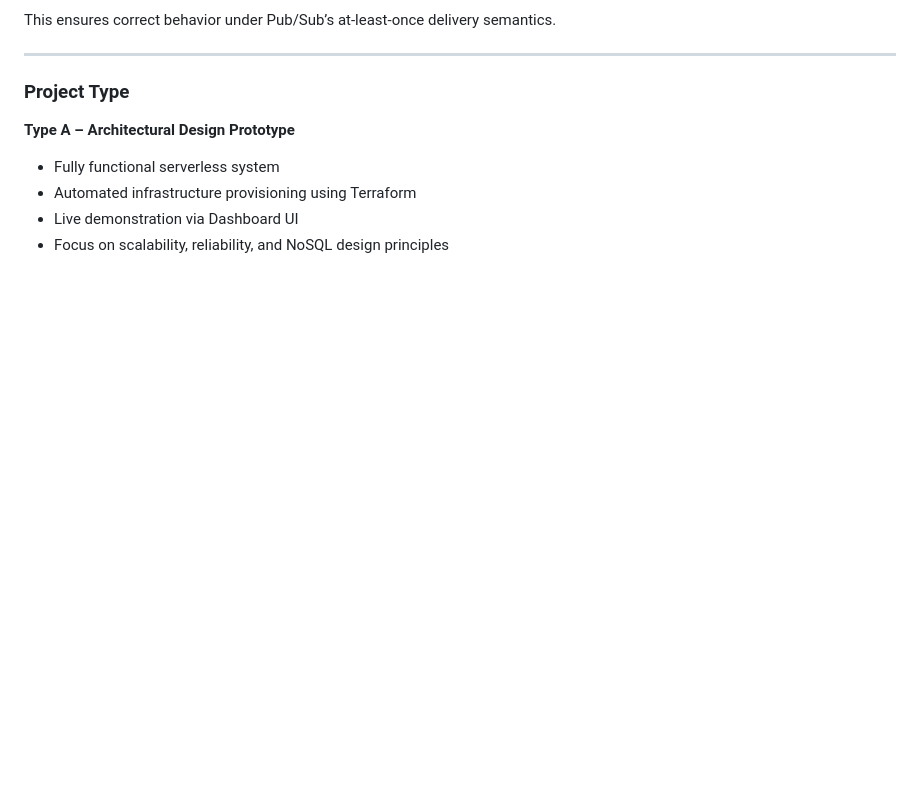
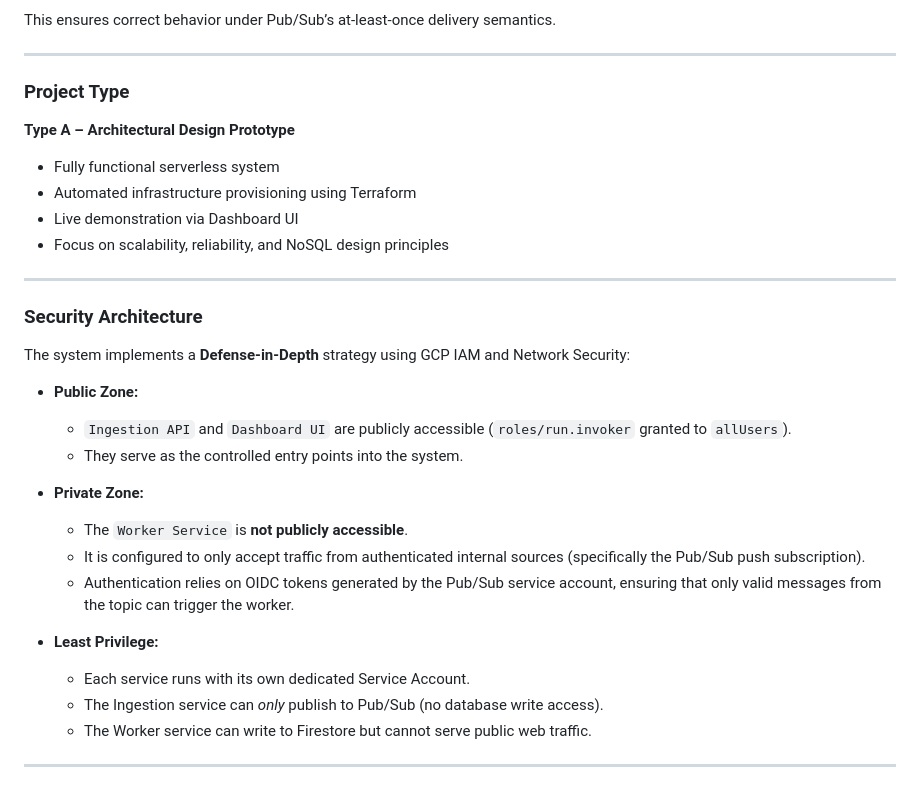
Before and after one commit to danobis/CLC3, a Markdown page: README.md, the part around one of its changes. Rendered like a GitHub page; blank space fills up the shorter version.

```diff
--- a/README.md
+++ b/README.md
@@ -189,3 +189,25 @@ This ensures correct behavior under Pub/Sub’s at-least-once delivery semantics
 - Automated infrastructure provisioning using Terraform
 - Live demonstration via Dashboard UI
 - Focus on scalability, reliability, and NoSQL design principles
+
+---
+
+### Security Architecture
+
+The system implements a **Defense-in-Depth** strategy using GCP IAM and Network Security:
+
+- **Public Zone:**
+  - `Ingestion API` and `Dashboard UI` are publicly accessible (`roles/run.invoker` granted to `allUsers`).
+  - They serve as the controlled entry points into the system.
+
+- **Private Zone:**
+  - The `Worker Service` is **not publicly accessible**.
+  - It is configured to only accept traffic from authenticated internal sources (specifically the Pub/Sub push subscription).
+  - Authentication relies on OIDC tokens generated by the Pub/Sub service account, ensuring that only valid messages from the topic can trigger the worker.
+
+- **Least Privilege:**
+  - Each service runs with its own dedicated Service Account.
+  - The Ingestion service can *only* publish to Pub/Sub (no database write access).
+  - The Worker service can write to Firestore but cannot serve public web traffic.
+
+---
```
Also changed, not shown: other parts of README.md (+2 -2 lines).
